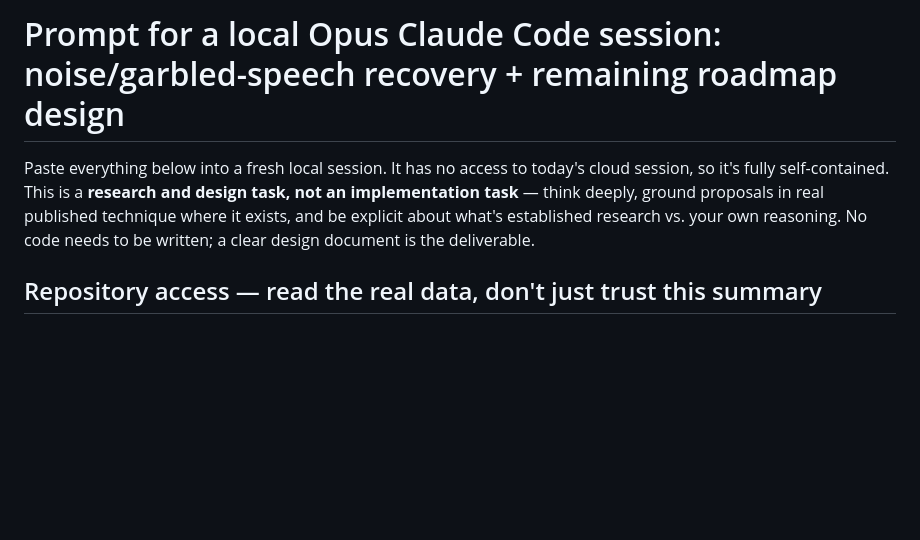
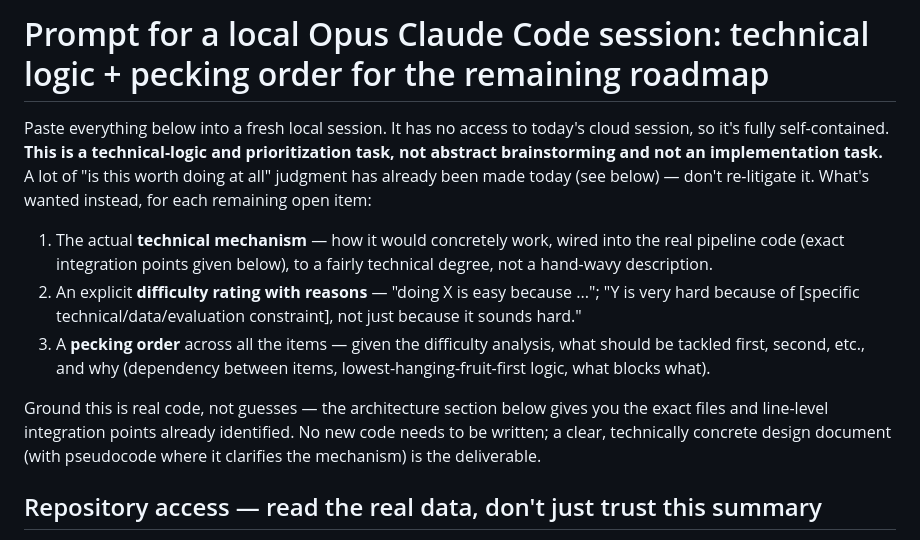
Before and after one commit to sameer261h/boli-zero, a Markdown page: docs/2026-10-05-evon-pipeline/15-opus-noise-recovery-and-roadmap-design-prompt.md, the part around one of its changes. GitHub-like rendering; blank space fills up the shorter version.

```diff
--- a/docs/2026-10-05-evon-pipeline/15-opus-noise-recovery-and-roadmap-design-prompt.md
+++ b/docs/2026-10-05-evon-pipeline/15-opus-noise-recovery-and-roadmap-design-prompt.md
@@ -1,9 +1,20 @@
-# Prompt for a local Opus Claude Code session: noise/garbled-speech recovery + remaining roadmap design
+# Prompt for a local Opus Claude Code session: technical logic + pecking order for the remaining roadmap
 
 Paste everything below into a fresh local session. It has no access to today's cloud session, so it's fully
-self-contained. This is a **research and design task, not an implementation task** — think deeply, ground
-proposals in real published technique where it exists, and be explicit about what's established research vs.
-your own reasoning. No code needs to be written; a clear design document is the deliverable.
+self-contained. **This is a technical-logic and prioritization task, not abstract brainstorming and not an
+implementation task.** A lot of "is this worth doing at all" judgment has already been made today (see below) —
+don't re-litigate it. What's wanted instead, for each remaining open item:
+
+1. The actual **technical mechanism** — how it would concretely work, wired into the real pipeline code (exact
+   integration points given below), to a fairly technical degree, not a hand-wavy description.
+2. An explicit **difficulty rating with reasons** — "doing X is easy because ..."; "Y is very hard because of
+   [specific technical/data/evaluation constraint], not just because it sounds hard."
+3. A **pecking order** across all the items — given the difficulty analysis, what should be tackled first,
+   second, etc., and why (dependency between items, lowest-hanging-fruit-first logic, what blocks what).
+
+Ground this is real code, not guesses — the architecture section below gives you the exact files and line-level
+integration points already identified. No new code needs to be written; a clear, technically concrete design
+document (with pseudocode where it clarifies the mechanism) is the deliverable.
 
 ## Repository access — read the real data, don't just trust this summary
 
```
Also changed, not shown: other parts of docs/2026-10-05-evon-pipeline/15-opus-noise-recovery-and-roadmap-design-prompt.md (+45 -7 lines).
